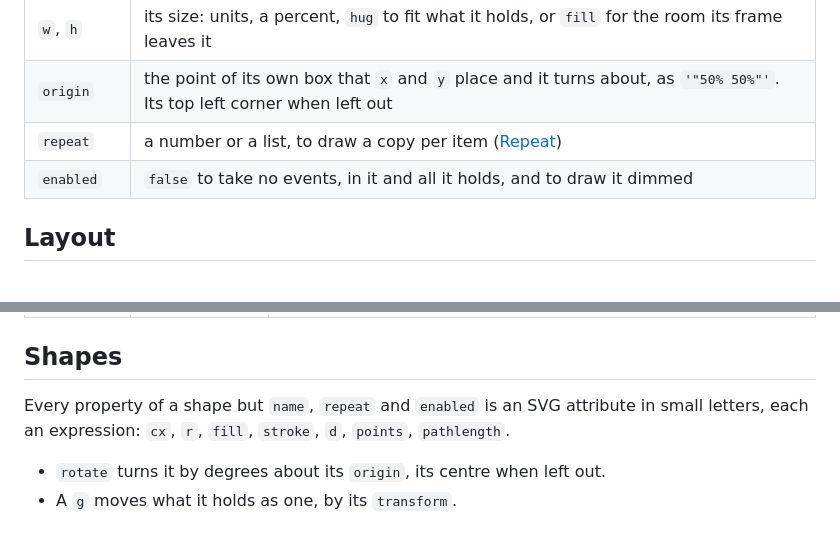
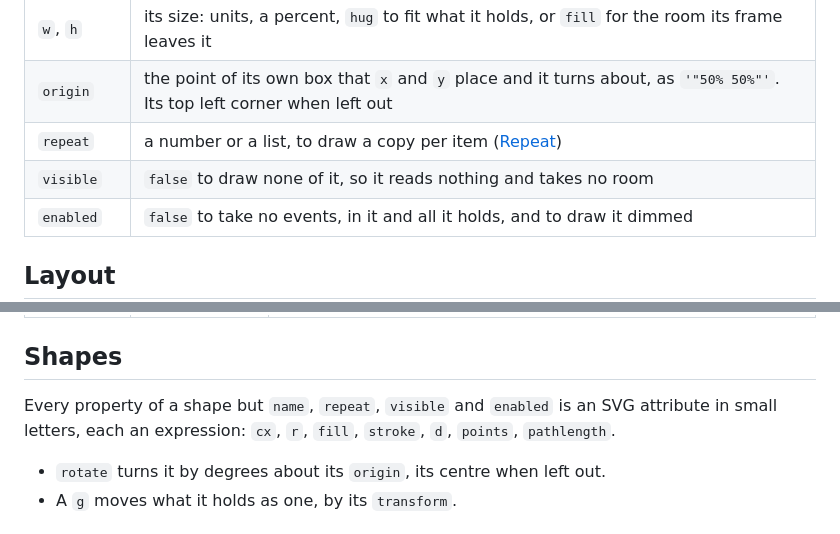
Before and after one commit to KosmosisDire/rant-hmi, a Markdown page: docs/pages.md, 2 parts joined by grey strips. Drawn GitHub-style; blank space fills up the shorter version.

Commit message:
Document the visible property

```diff
--- a/docs/pages.md
+++ b/docs/pages.md
@@ -59,6 +59,7 @@ A page is a file of the elements it draws. This page lists every element and pro
 | `w`, `h` | its size: units, a percent, `hug` to fit what it holds, or `fill` for the room its frame leaves it |
 | `origin` | the point of its own box that `x` and `y` place and it turns about, as `'"50% 50%"'`. Its top left corner when left out |
 | `repeat` | a number or a list, to draw a copy per item ([Repeat](#repeat)) |
+| `visible` | `false` to draw none of it, so it reads nothing and takes no room |
 | `enabled` | `false` to take no events, in it and all it holds, and to draw it dimmed |
 
 ## Layout
@@ -102,8 +103,8 @@ A frame with `layout` sets what it holds in a row or a column.
 
 ## Shapes
 
-Every property of a shape but `name`, `repeat` and `enabled` is an SVG attribute in small
-letters, each an expression: `cx`, `r`, `fill`, `stroke`, `d`, `points`, `pathlength`.
+Every property of a shape but `name`, `repeat`, `visible` and `enabled` is an SVG attribute in
+small letters, each an expression: `cx`, `r`, `fill`, `stroke`, `d`, `points`, `pathlength`.
 
 - `rotate` turns it by degrees about its `origin`, its centre when left out.
 - A `g` moves what it holds as one, by its `transform`.
```
